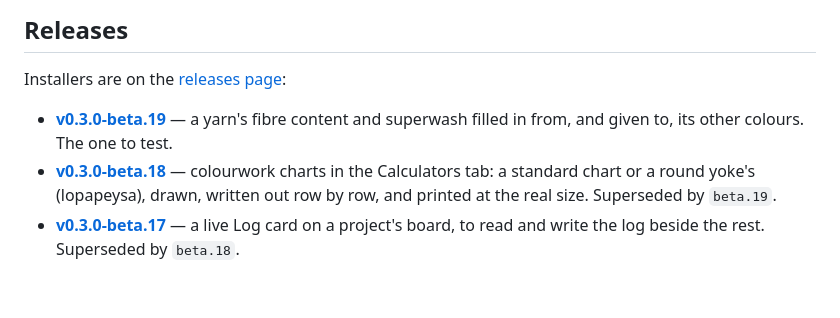
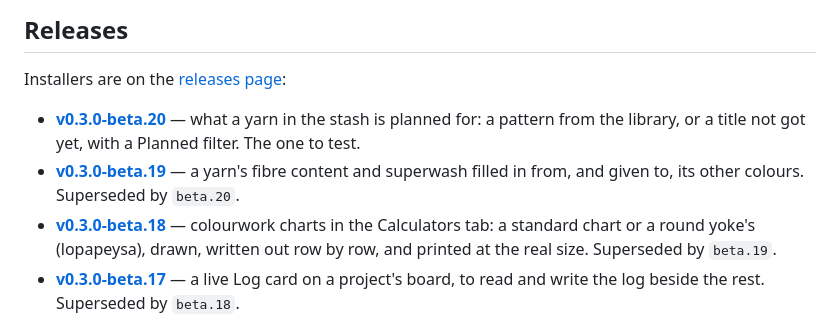
Before and after one commit to shinystarborne/shiny-knitting, a Markdown page: README.md, the part around the change. Rendered like a GitHub page; blank space fills up the shorter version.

Commit message:
List the twentieth 0.3.0 beta in the README

```diff
--- a/README.md
+++ b/README.md
@@ -20,9 +20,12 @@ It does five things:
 
 Installers are on the [releases page](https://github.com/shinystarborne/shiny-knitting/releases):
 
+- **[v0.3.0-beta.20](https://github.com/shinystarborne/shiny-knitting/releases/tag/v0.3.0-beta.20)** —
+  what a yarn in the stash is planned for: a pattern from the library, or a
+  title not got yet, with a Planned filter. The one to test.
 - **[v0.3.0-beta.19](https://github.com/shinystarborne/shiny-knitting/releases/tag/v0.3.0-beta.19)** —
   a yarn's fibre content and superwash filled in from, and given to, its
-  other colours. The one to test.
+  other colours. Superseded by `beta.20`.
 - **[v0.3.0-beta.18](https://github.com/shinystarborne/shiny-knitting/releases/tag/v0.3.0-beta.18)** —
   colourwork charts in the Calculators tab: a standard chart or a round
   yoke's (lopapeysa), drawn, written out row by row, and printed at the real
```
